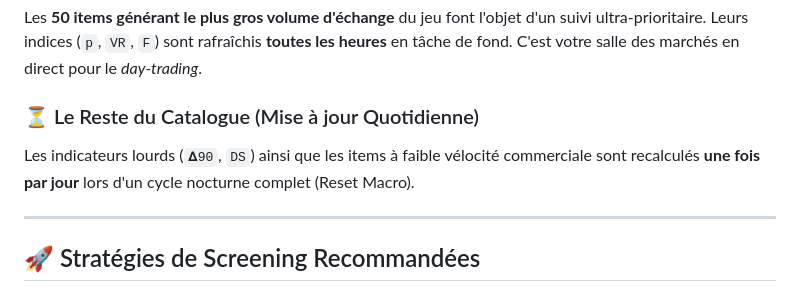
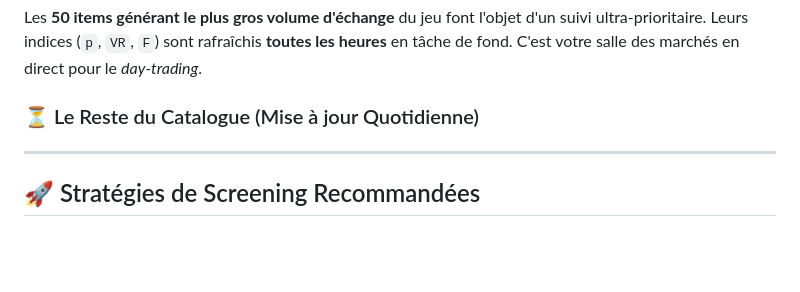
Before and after one commit to Protideus/PriceCheckList, a Markdown page: guide.md, the part around the change. GitHub-like rendering; blank space fills up the shorter version.

Commit message:
Remove daily update note for certain indicators
Removed daily update note for heavy indicators and low velocity items.

```diff
--- a/guide.md
+++ b/guide.md
@@ -94,7 +94,6 @@ PCL extrait ses informations depuis l'API de *Warframe.market*. Pour respecter l
 Les **50 items générant le plus gros volume d'échange** du jeu font l'objet d'un suivi ultra-prioritaire. Leurs indices (`p`, `VR`, `F`) sont rafraîchis **toutes les heures** en tâche de fond. C'est votre salle des marchés en direct pour le *day-trading*.
 
 ### ⏳ Le Reste du Catalogue (Mise à jour Quotidienne)
-Les indicateurs lourds (`𝚫90`, `DS`) ainsi que les items à faible vélocité commerciale sont recalculés **une fois par jour** lors d'un cycle nocturne complet (Reset Macro).
 
 ---
 
```
